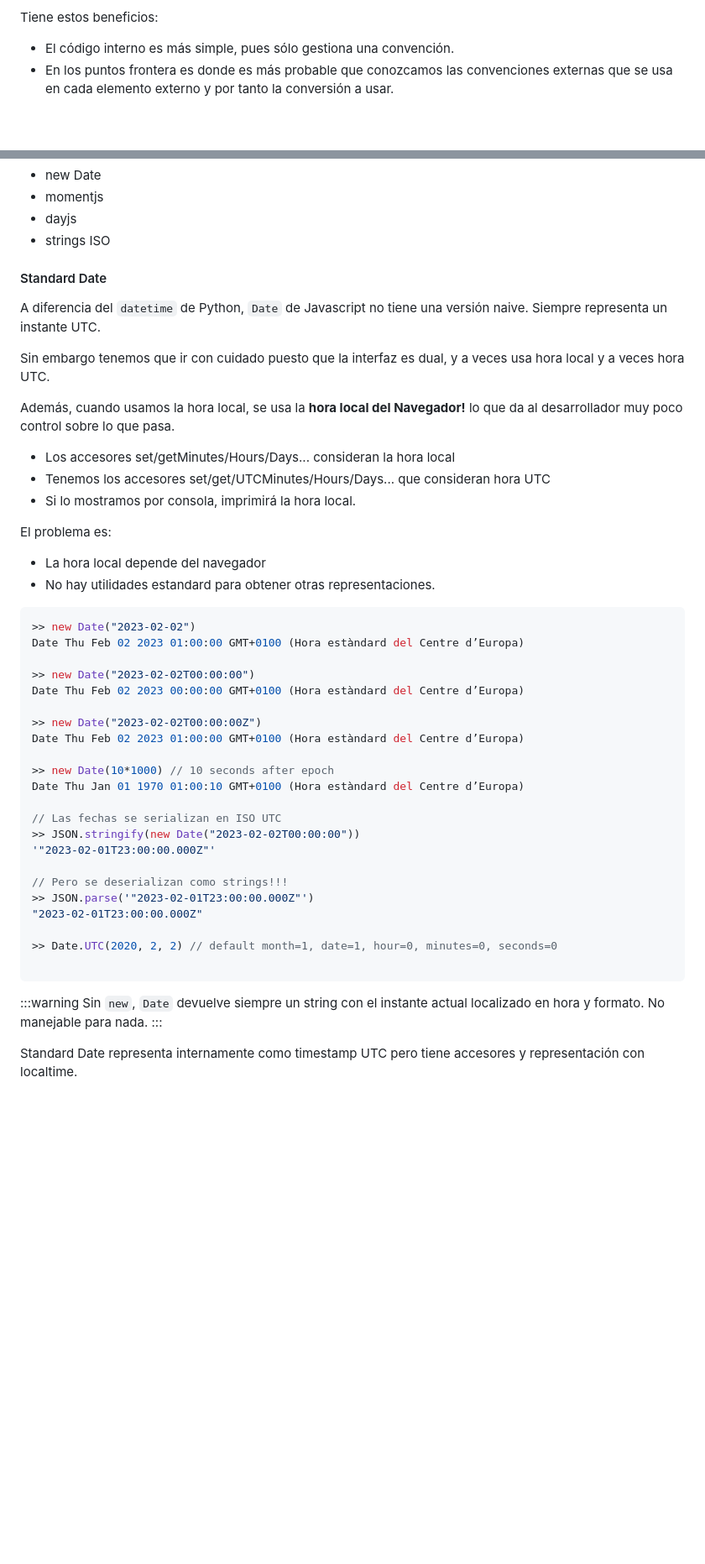
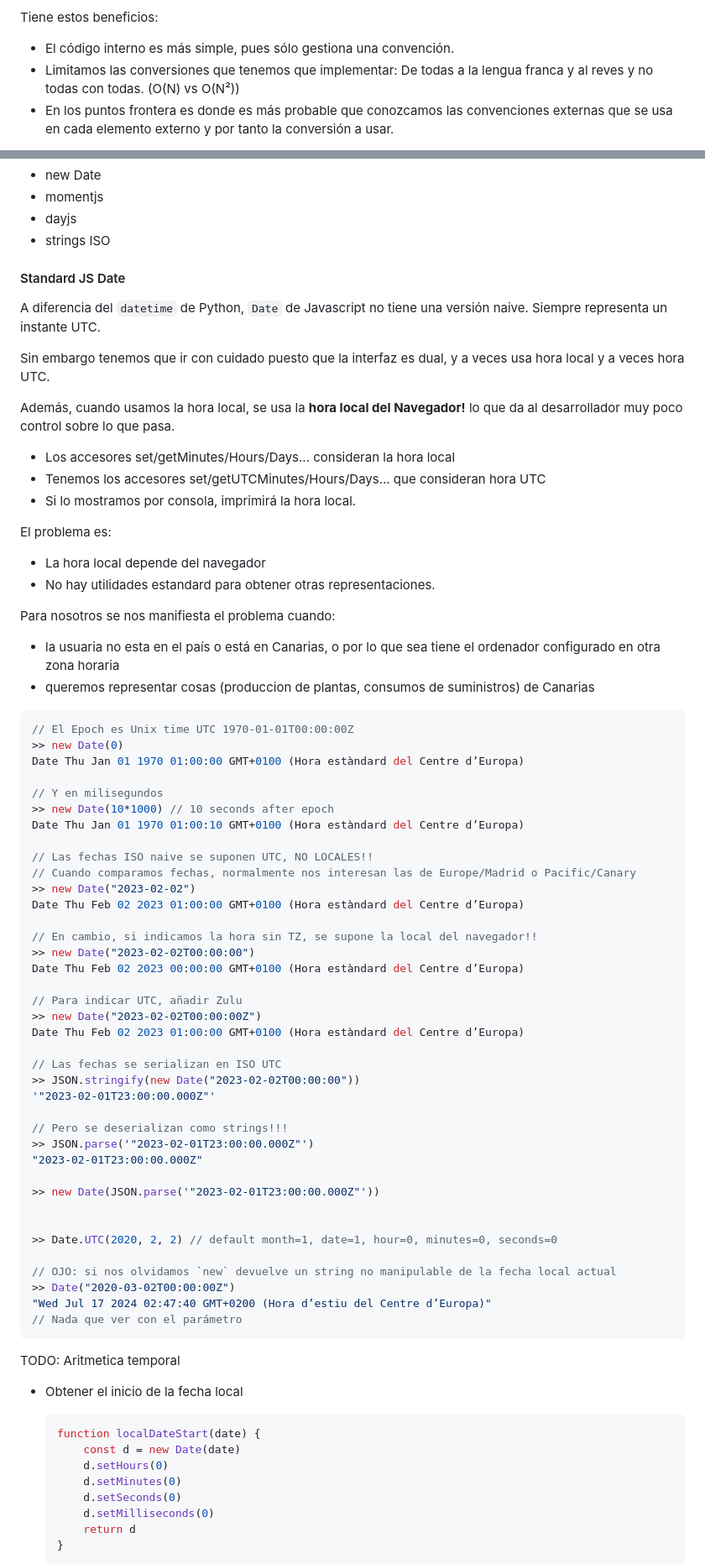
Before and after one commit to Som-Energia/somenergia-courses, a Markdown page: time/time.md, 2 parts joined by grey strips. Shown: that part at 84% size. Rendered like a GitHub page; blank space fills up the shorter version.

````diff
--- a/time/time.md
+++ b/time/time.md
@@ -267,6 +269,7 @@ en las interfícies con las fuentes de dicha heterogeneidad.
 Tiene estos beneficios:
 
 - El código interno es más simple, pues sólo gestiona una convención.
+- Limitamos las conversiones que tenemos que implementar: De todas a la lengua franca y al reves y no todas con todas. (O(N) vs O(N²))
 - En los puntos frontera es donde es más probable que conozcamos las convenciones externas que se usa en cada elemento externo y por tanto la conversión a usar.
 
 Por ejemplo, en el caso de texto internacional, podemos tener
@@ -499,7 +506,7 @@ Representaciones posibles
 - strings ISO
 
 
-#### Standard Date
+#### Standard JS Date
 
 A diferencia del `datetime` de Python,
 `Date` de Javascript no tiene una versión naive.
@@ -514,10 +521,8 @@ se usa la **hora local del Navegador!**
 lo que da al desarrollador muy poco control
 sobre lo que pasa.
 
-
-
 - Los accesores set/getMinutes/Hours/Days... consideran la hora local
-- Tenemos los accesores set/get/UTCMinutes/Hours/Days... que consideran hora UTC
+- Tenemos los accesores set/getUTCMinutes/Hours/Days... que consideran hora UTC
 - Si lo mostramos por consola, imprimirá la hora local.
 
 El problema es:
@@ -525,18 +530,32 @@ El problema es:
 - La hora local depende del navegador
 - No hay utilidades estandard para obtener otras representaciones.
 
+Para nosotros se nos manifiesta el problema cuando:
+
+- la usuaria no esta en el país o está en Canarias, o por lo que sea tiene el ordenador configurado en otra zona horaria
+- queremos representar cosas (produccion de plantas, consumos de suministros) de Canarias
+
 ```javascript
+// El Epoch es Unix time UTC 1970-01-01T00:00:00Z
+>> new Date(0)
+Date Thu Jan 01 1970 01:00:00 GMT+0100 (Hora estàndard del Centre d’Europa)
+
+// Y en milisegundos
+>> new Date(10*1000) // 10 seconds after epoch
+Date Thu Jan 01 1970 01:00:10 GMT+0100 (Hora estàndard del Centre d’Europa)
+
+// Las fechas ISO naive se suponen UTC, NO LOCALES!!
+// Cuando comparamos fechas, normalmente nos interesan las de Europe/Madrid o Pacific/Canary
 >> new Date("2023-02-02")
 Date Thu Feb 02 2023 01:00:00 GMT+0100 (Hora estàndard del Centre d’Europa)
 
+// En cambio, si indicamos la hora sin TZ, se supone la local del navegador!!
 >> new Date("2023-02-02T00:00:00")
 Date Thu Feb 02 2023 00:00:00 GMT+0100 (Hora estàndard del Centre d’Europa)
 
+// Para indicar UTC, añadir Zulu
 >> new Date("2023-02-02T00:00:00Z")
 Date Thu Feb 02 2023 01:00:00 GMT+0100 (Hora estàndard del Centre d’Europa)
-
->> new Date(10*1000) // 10 seconds after epoch
-Date Thu Jan 01 1970 01:00:10 GMT+0100 (Hora estàndard del Centre d’Europa)
 
 // Las fechas se serializan en ISO UTC
 >> JSON.stringify(new Date("2023-02-02T00:00:00"))
@@ -546,15 +565,28 @@ Date Thu Jan 01 1970 01:00:10 GMT+0100 (Hora estàndard del Centre d’Europa)
 >> JSON.parse('"2023-02-01T23:00:00.000Z"')
 "2023-02-01T23:00:00.000Z"
 
+>> new Date(JSON.parse('"2023-02-01T23:00:00.000Z"'))
+
+
 >> Date.UTC(2020, 2, 2) // default month=1, date=1, hour=0, minutes=0, seconds=0
 
+// OJO: si nos olvidamos `new` devuelve un string no manipulable de la fecha local actual
+>> Date("2020-03-02T00:00:00Z")
+"Wed Jul 17 2024 02:47:40 GMT+0200 (Hora d’estiu del Centre d’Europa)"
+// Nada que ver con el parámetro
 ```
 
-:::warning
-Sin `new`, `Date` devuelve siempre un string con el instante actual localizado en hora y formato.
-No manejable para nada.
-:::
+TODO: Aritmetica temporal
 
-Standard Date representa internamente como timestamp UTC
-pero tiene accesores y representación con localtime.
+- Obtener el inicio de la fecha local
+	```javascript
+	function localDateStart(date) {
+		const d = new Date(date)
+		d.setHours(0)
+		d.setMinutes(0)
+		d.setSeconds(0)
+		d.setMilliseconds(0)
+		return d
+	}
+	```
 
````
Also changed, not shown: other parts of time/time.md (+123 -23 lines).
